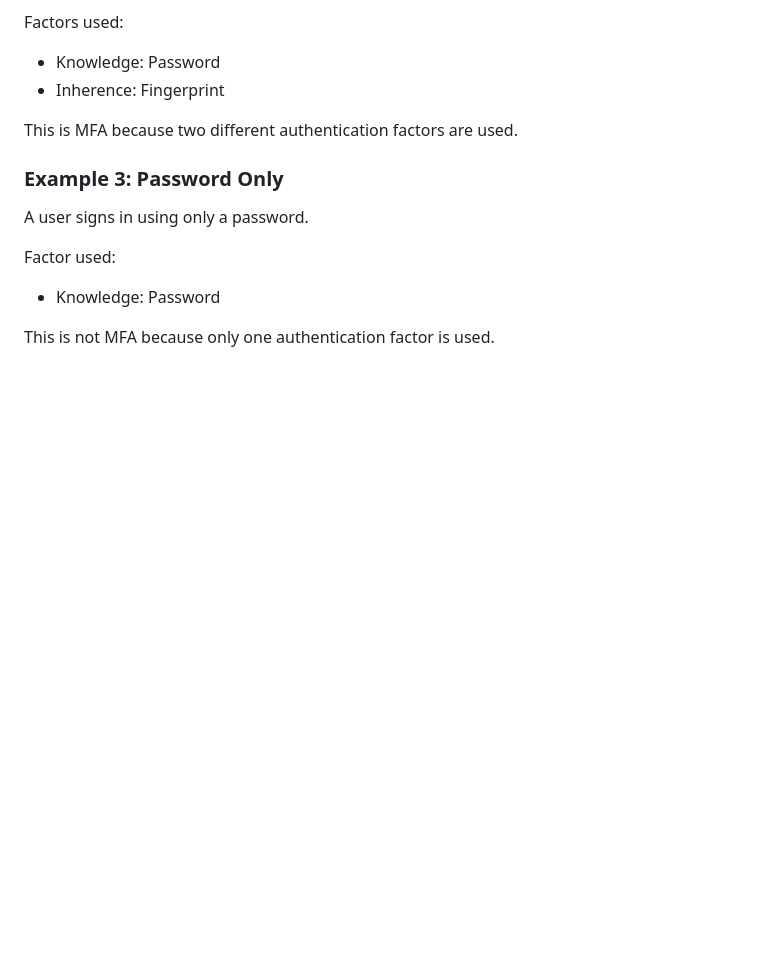
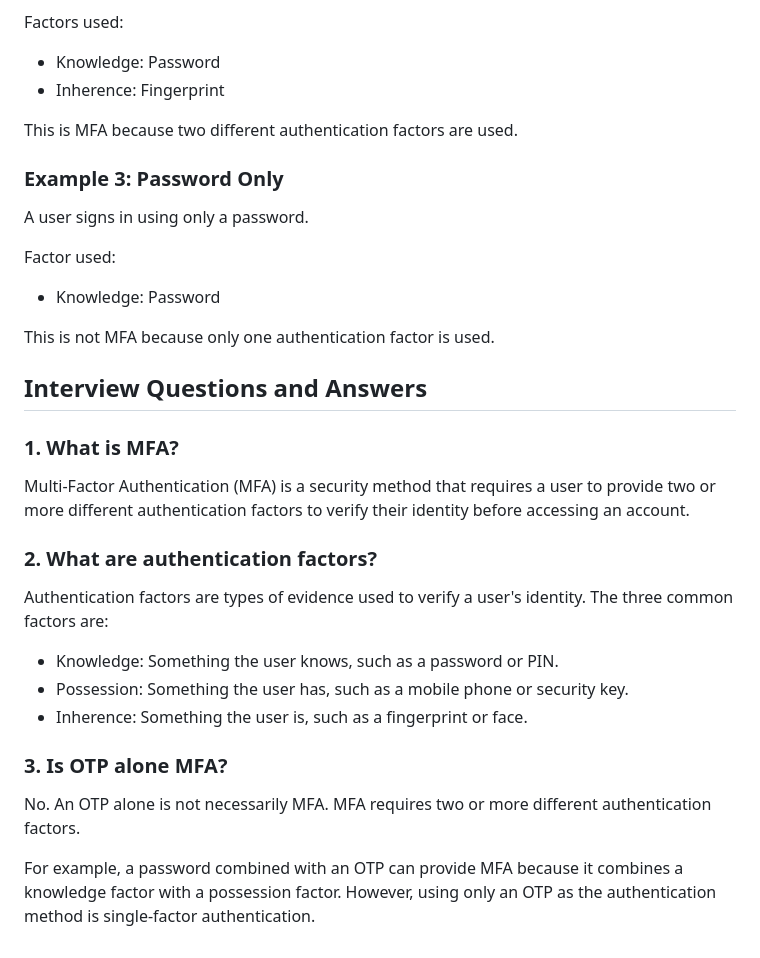
Before and after one commit to Rishi-K9/MFA-comparison-report, a Markdown page: README.md, the part around the change. Drawn GitHub-style; blank space fills up the shorter version.

Commit message:
Add interview questions and answers

```diff
--- a/README.md
+++ b/README.md
@@ -133,3 +133,23 @@ Factor used:
 - Knowledge: Password
 
 This is not MFA because only one authentication factor is used.
+
+## Interview Questions and Answers
+
+### 1. What is MFA?
+
+Multi-Factor Authentication (MFA) is a security method that requires a user to provide two or more different authentication factors to verify their identity before accessing an account.
+
+### 2. What are authentication factors?
+
+Authentication factors are types of evidence used to verify a user's identity. The three common factors are:
+
+- Knowledge: Something the user knows, such as a password or PIN.
+- Possession: Something the user has, such as a mobile phone or security key.
+- Inherence: Something the user is, such as a fingerprint or face.
+
+### 3. Is OTP alone MFA?
+
+No. An OTP alone is not necessarily MFA. MFA requires two or more different authentication factors.
+
+For example, a password combined with an OTP can provide MFA because it combines a knowledge factor with a possession factor. However, using only an OTP as the authentication method is single-factor authentication.
```
